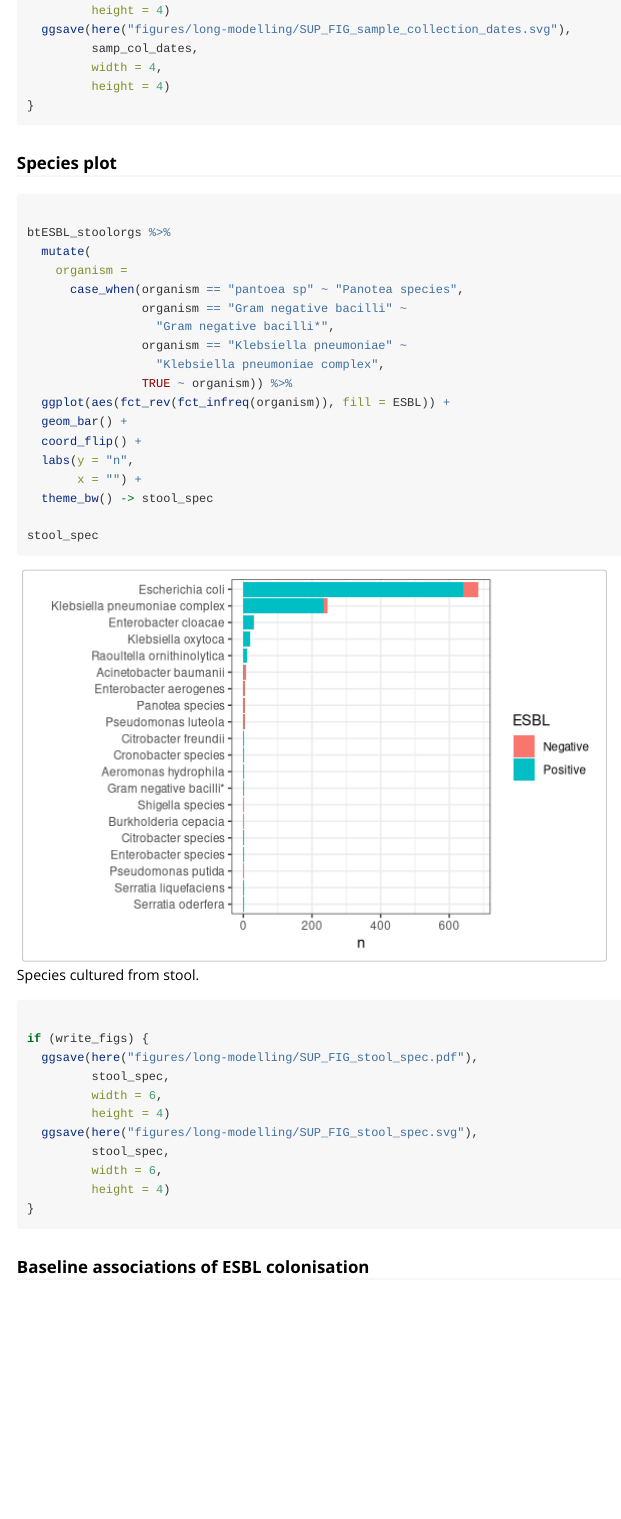
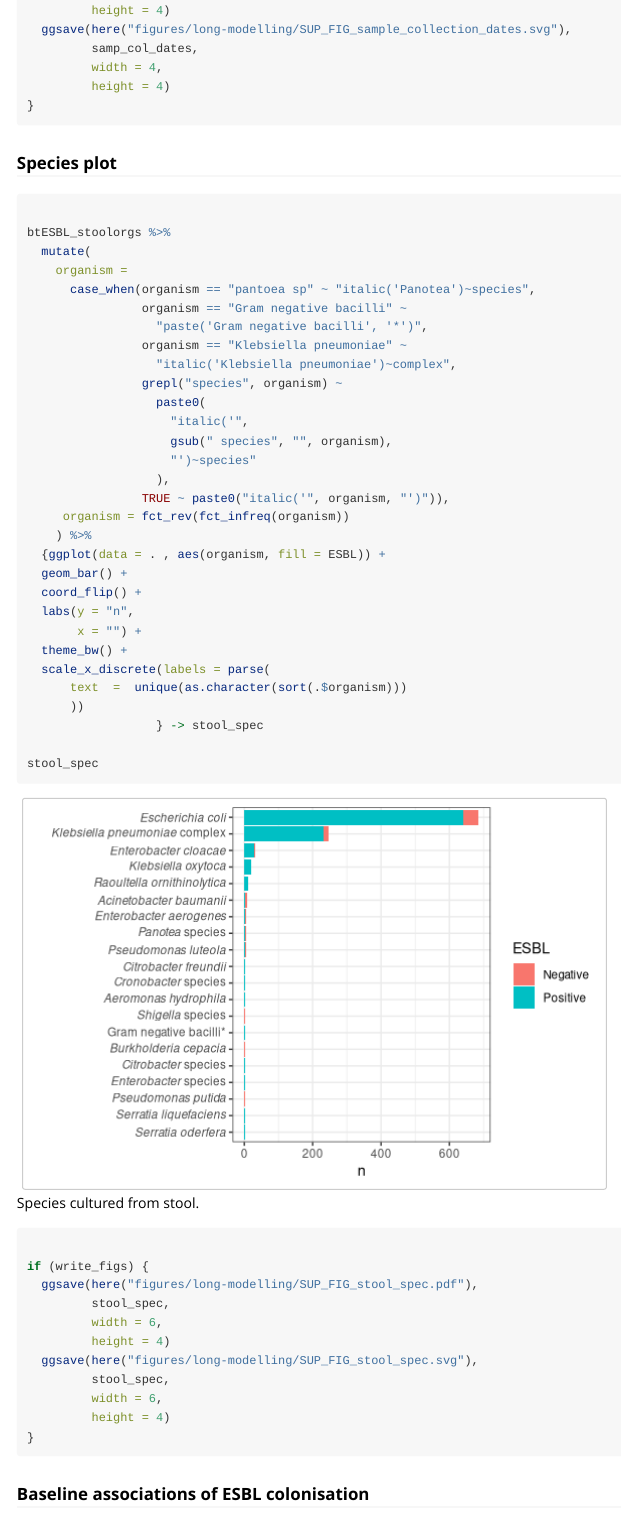
Before and after one commit to joelewis101/blantyreESBL, an R Markdown document (vignettes/analysis.Rmd): the page in a window 1100 px wide, from 13370 px down. Rendered offline with R 4.5, knitr and Pandoc, with nearby package versions; code that draws random numbers runs with fixed seeds of ours; some code elsewhere in the file could not run offline; long lines of code are wrapped.

Commit message:
italics for axis labels on stool species plots

```diff
--- a/vignettes/analysis.Rmd
+++ b/vignettes/analysis.Rmd
@@ -580,18 +580,30 @@ if (write_figs) {
 btESBL_stoolorgs %>%
   mutate(
     organism =
-      case_when(organism == "pantoea sp" ~ "Panotea species",
+      case_when(organism == "pantoea sp" ~ "italic('Panotea')~species",
                 organism == "Gram negative bacilli" ~
-                  "Gram negative bacilli*",
+                  "paste('Gram negative bacilli', '*')",
                 organism == "Klebsiella pneumoniae" ~
-                  "Klebsiella pneumoniae complex",
-                TRUE ~ organism)) %>%
-  ggplot(aes(fct_rev(fct_infreq(organism)), fill = ESBL)) +
+                  "italic('Klebsiella pneumoniae')~complex",
+                grepl("species", organism) ~
+                  paste0(
+                    "italic('",
+                    gsub(" species", "", organism),
+                    "')~species"
+                  ),
+                TRUE ~ paste0("italic('", organism, "')")),
+     organism = fct_rev(fct_infreq(organism))
+    ) %>%
+  {ggplot(data = . , aes(organism, fill = ESBL)) +
   geom_bar() +
   coord_flip() +
   labs(y = "n",
        x = "") +
-  theme_bw() -> stool_spec
+  theme_bw() +
+  scale_x_discrete(labels = parse(
+      text  =  unique(as.character(sort(.$organism)))
+      ))
+                  } -> stool_spec
 
 stool_spec
 
```
